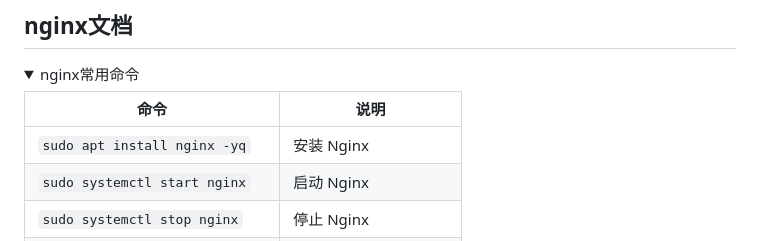
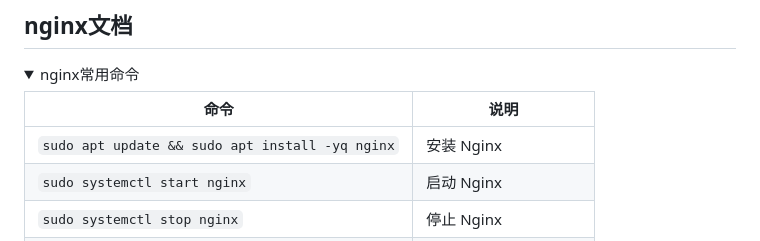
Before and after one commit to sky22333/caddy, a Markdown page: README.md, the part around the change. GitHub-like rendering; folded sections open.

```diff
--- a/README.md
+++ b/README.md
@@ -6,7 +6,7 @@
 
 | 命令                          | 说明                     |
 |-------------------------------|--------------------------|
-| `sudo apt install nginx -yq`   | 安装 Nginx               |
+| `sudo apt update && sudo apt install -yq nginx` | 安装 Nginx               |
 | `sudo systemctl start nginx`   | 启动 Nginx               |
 | `sudo systemctl stop nginx`    | 停止 Nginx               |
 | `sudo systemctl restart nginx` | 重启 Nginx               |
```
